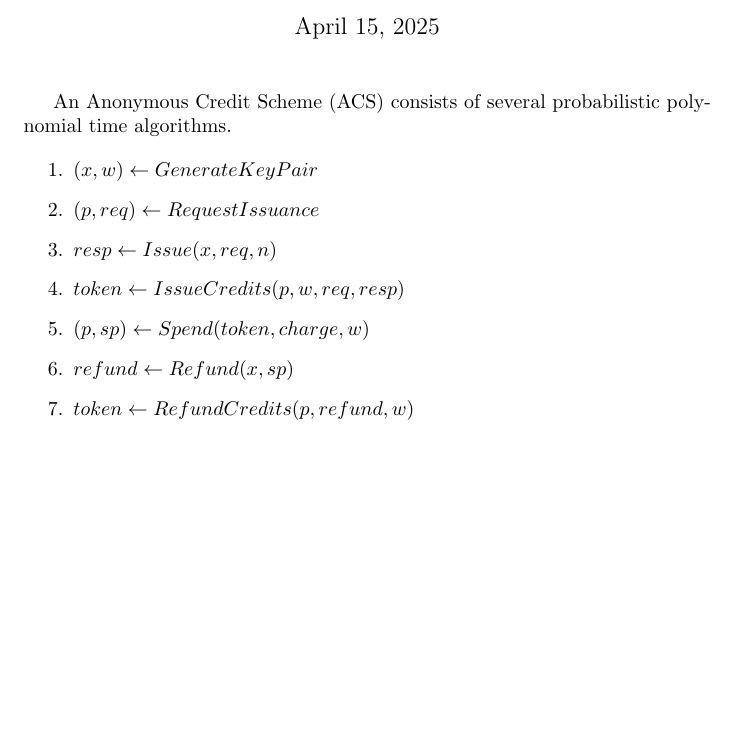
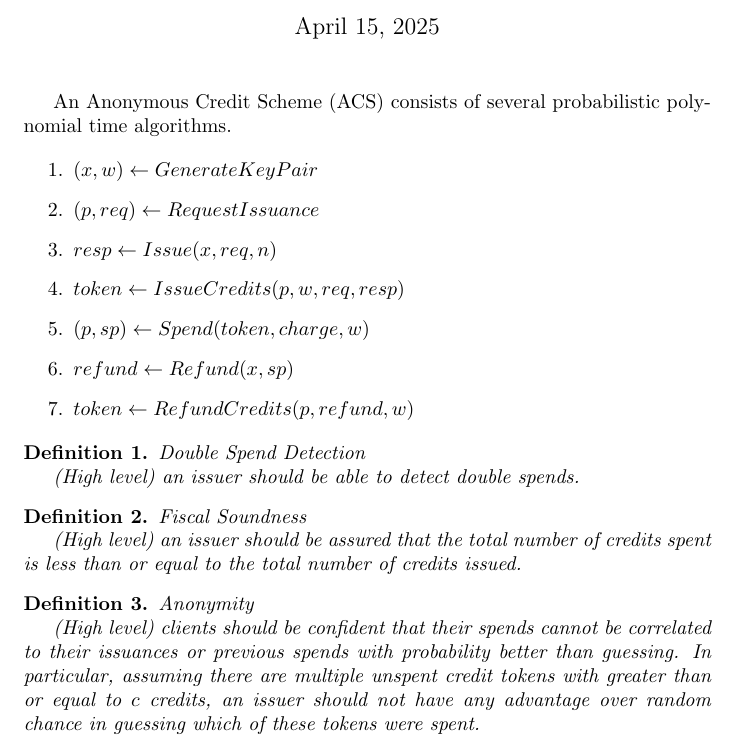
Before and after one commit to SamuelSchlesinger/anonymous-credit-tokens, a LaTeX document (docs/design.tex): part of the page, cut so that both start at the same text, the shorter picture padded with empty space. Compiled offline with pdfLaTeX.

Commit message:
added high level properties of acses

```diff
--- a/docs/design.tex
+++ b/docs/design.tex
@@ -25,4 +25,19 @@ An Anonymous Credit Scheme (ACS) consists of several probabilistic polynomial ti
     \item $token \leftarrow RefundCredits(p, refund, w)$
 \end{enumerate}
 
+\begin{definition}{Double Spend Detection}
+
+    (High level) an issuer should be able to detect double spends.
+\end{definition}
+
+\begin{definition}{Fiscal Soundness}
+
+    (High level) an issuer should be assured that the total number of credits spent is less than or equal to the total number of credits issued.
+\end{definition}
+
+\begin{definition}{Anonymity}
+
+    (High level) clients should be confident that their spends cannot be correlated to their issuances or previous spends with probability better than guessing. In particular, assuming there are multiple unspent credit tokens with greater than or equal to $c$ credits, an issuer should not have any advantage over random chance in guessing which of these tokens were spent.
+\end{definition}
+
 \end{document}
```
Also changed, not shown: docs/design.pdf.
